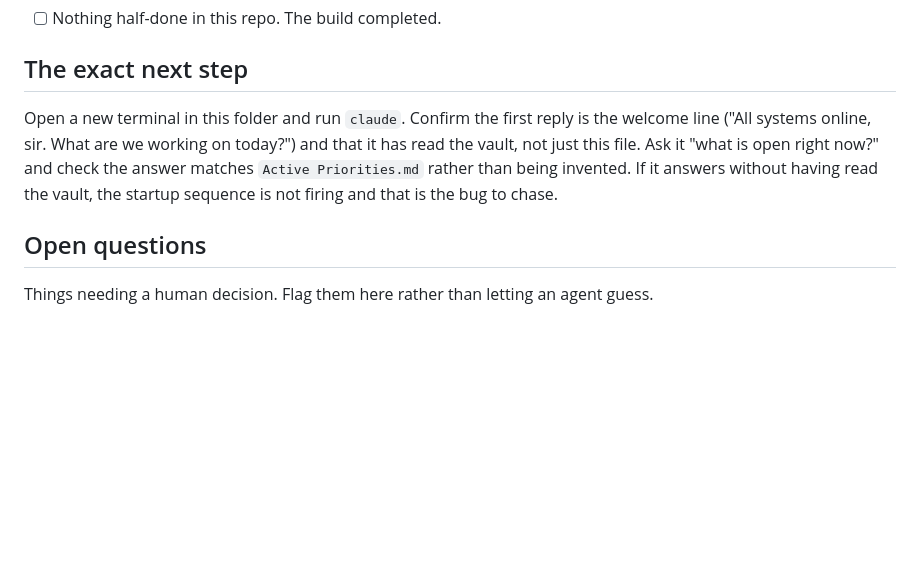
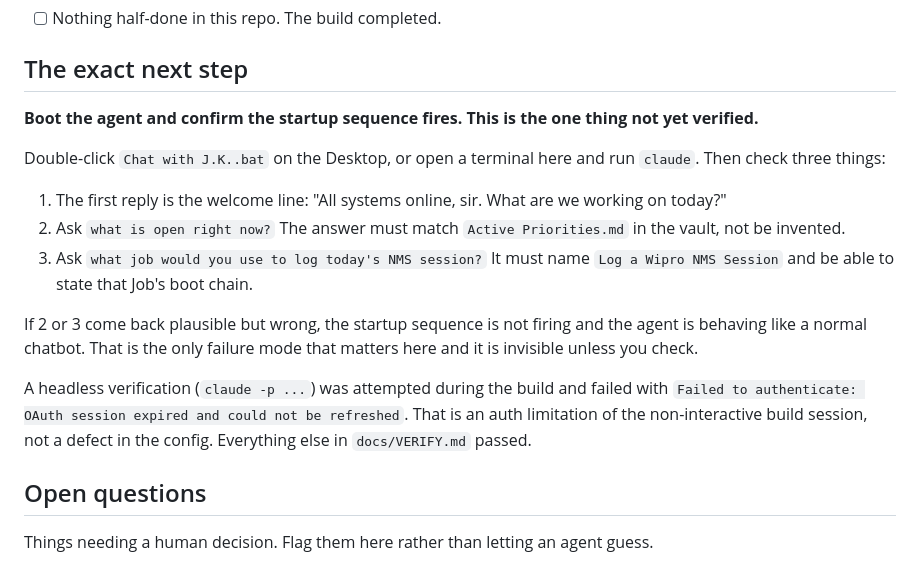
Before and after one commit to JamesKevinJones/project-jk, a Markdown page: docs/STATE.md, the part around the change. GitHub-like rendering; blank space fills up the shorter version.

Commit message:
Record the one unverified step: booting the agent
Headless verification could not authenticate in the build session, so the
startup sequence is confirmed correct on paper but not observed firing.
Everything else in docs/VERIFY.md passed.

```diff
--- a/docs/STATE.md
+++ b/docs/STATE.md
@@ -17,7 +17,17 @@ The pre-existing Zettelkasten layer in that vault was left completely untouched:
 
 ## The exact next step
 
-Open a new terminal in this folder and run `claude`. Confirm the first reply is the welcome line ("All systems online, sir. What are we working on today?") and that it has read the vault, not just this file. Ask it "what is open right now?" and check the answer matches `Active Priorities.md` rather than being invented. If it answers without having read the vault, the startup sequence is not firing and that is the bug to chase.
+**Boot the agent and confirm the startup sequence fires. This is the one thing not yet verified.**
+
+Double-click `Chat with J.K..bat` on the Desktop, or open a terminal here and run `claude`. Then check three things:
+
+1. The first reply is the welcome line: "All systems online, sir. What are we working on today?"
+2. Ask `what is open right now?` The answer must match `Active Priorities.md` in the vault, not be invented.
+3. Ask `what job would you use to log today's NMS session?` It must name `Log a Wipro NMS Session` and be able to state that Job's boot chain.
+
+If 2 or 3 come back plausible but wrong, the startup sequence is not firing and the agent is behaving like a normal chatbot. That is the only failure mode that matters here and it is invisible unless you check.
+
+A headless verification (`claude -p ...`) was attempted during the build and failed with `Failed to authenticate: OAuth session expired and could not be refreshed`. That is an auth limitation of the non-interactive build session, not a defect in the config. Everything else in `docs/VERIFY.md` passed.
 
 ## Open questions
 
```
